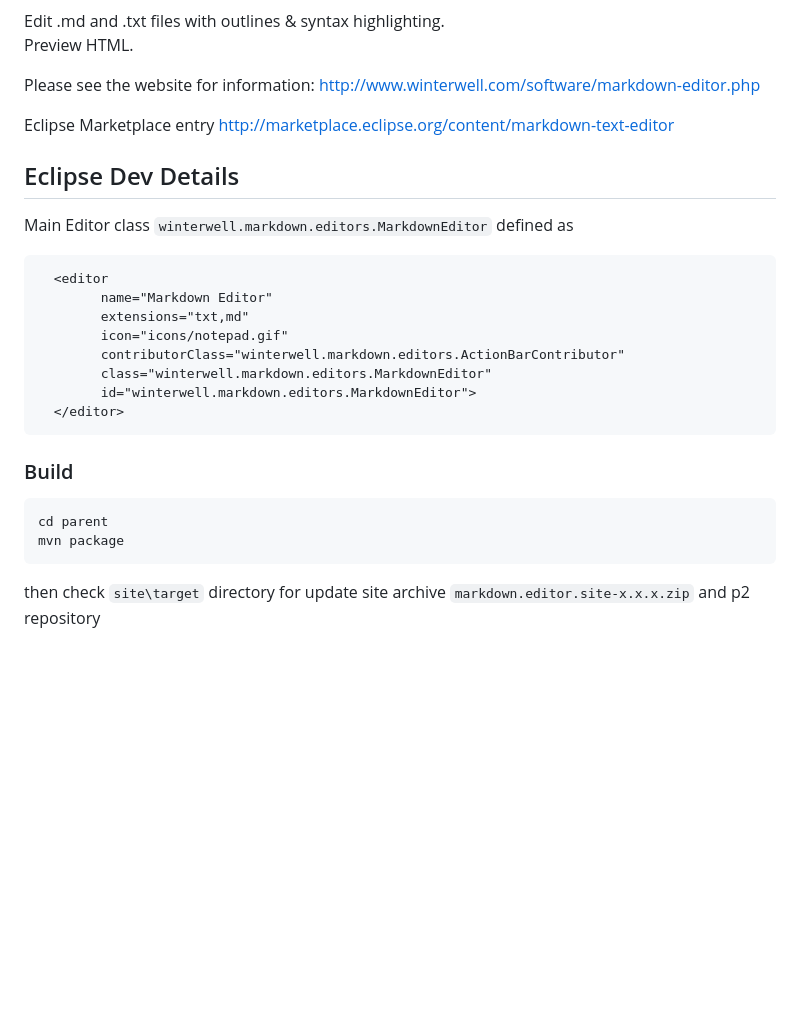
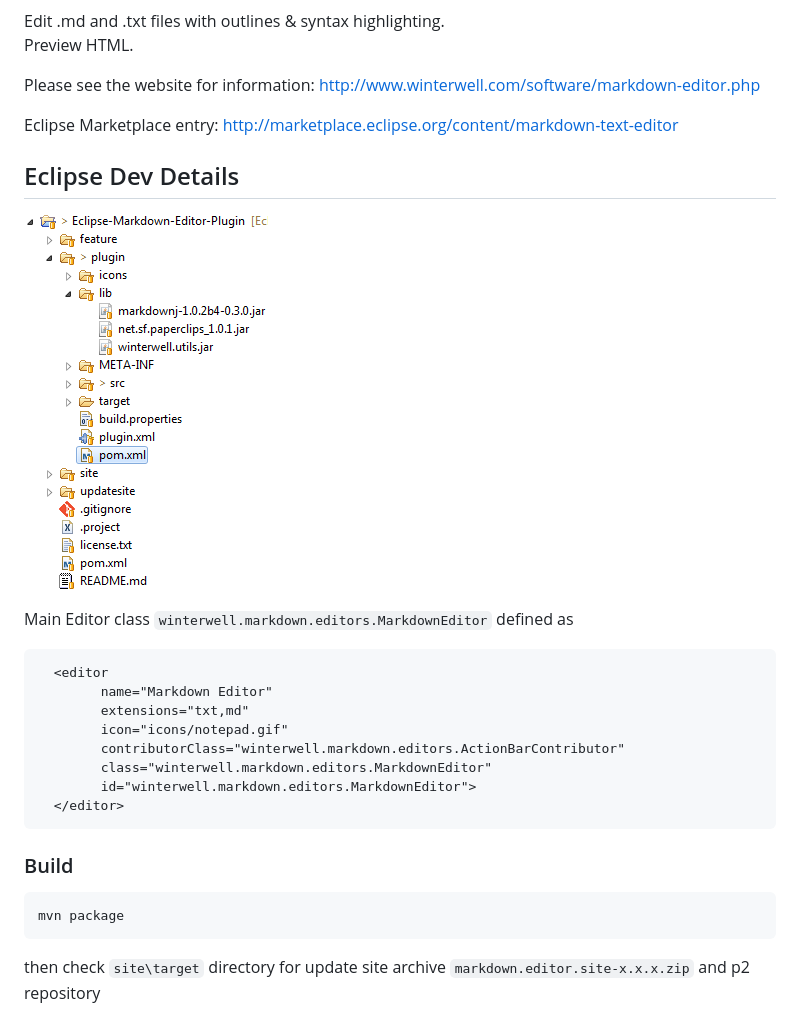
Before and after one commit to winterstein/Eclipse-Markdown-Editor-Plugin, a Markdown page: README.md, the part around one of its changes. Rendered like a GitHub page; pictures changed too: overview.png (added); blank space fills up the shorter version.

```diff
--- a/README.md
+++ b/README.md
@@ -6,10 +9,12 @@ Preview HTML.
 Please see the website for information:
 <http://www.winterwell.com/software/markdown-editor.php>
 
-Eclipse Marketplace entry
+Eclipse Marketplace entry:
 <http://marketplace.eclipse.org/content/markdown-text-editor>
 
 ## Eclipse Dev Details
+
+![](overview.png)
 
 Main Editor class `winterwell.markdown.editors.MarkdownEditor` defined as
 
@@ -24,7 +29,6 @@ Main Editor class `winterwell.markdown.editors.MarkdownEditor` defined as
 
 ### Build
 
-	cd parent
 	mvn package
 
 then check `site\target` directory for update site archive `markdown.editor.site-x.x.x.zip` and p2 repository
```
Also changed, not shown: other parts of README.md (+3 -0 lines), 6 other files.
